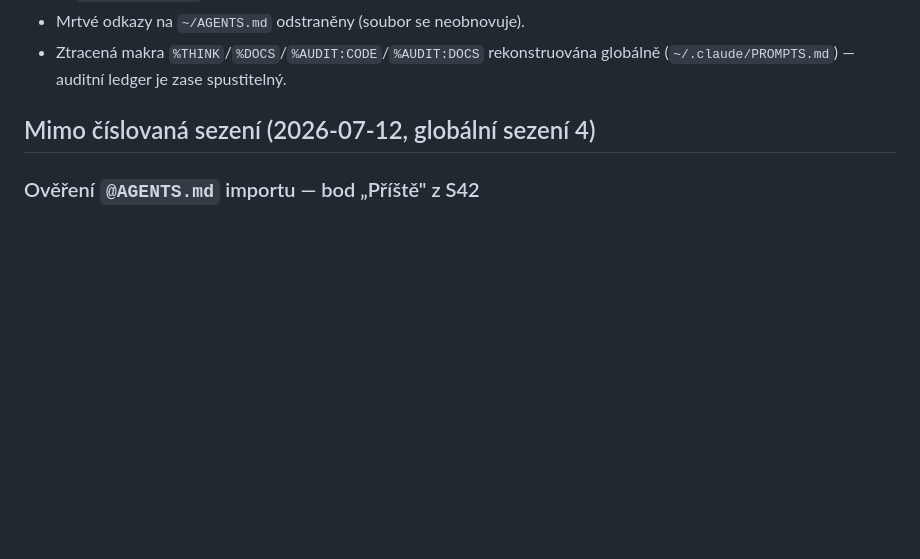
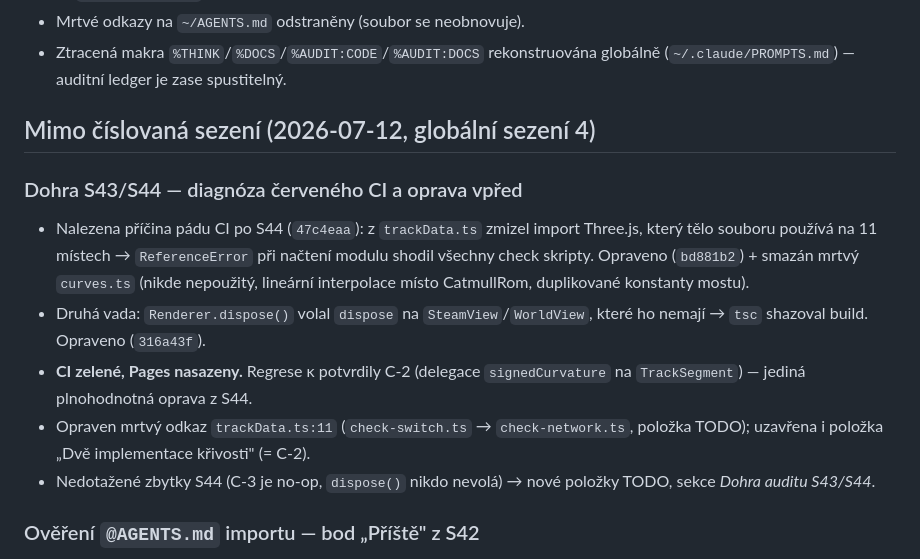
Before and after one commit to mrklas69/TrainsLab, a Markdown page: DONE.md, the part around the change. Drawn GitHub-style; blank space fills up the shorter version.

```diff
--- a/DONE.md
+++ b/DONE.md
@@ -660,6 +660,21 @@ křivosti. Sjednoceno do **jednoho balíku** „rázy z trati" — impulsy do ex
 
 ## Mimo číslovaná sezení (2026-07-12, globální sezení 4)
 
+### Dohra S43/S44 — diagnóza červeného CI a oprava vpřed
+- Nalezena příčina pádu CI po S44 (`47c4eaa`): z `trackData.ts` zmizel import
+  Three.js, který tělo souboru používá na 11 místech → `ReferenceError` při
+  načtení modulu shodil všechny check skripty. Opraveno (`bd881b2`) + smazán
+  mrtvý `curves.ts` (nikde nepoužitý, lineární interpolace místo CatmullRom,
+  duplikované konstanty mostu).
+- Druhá vada: `Renderer.dispose()` volal `dispose` na `SteamView`/`WorldView`,
+  které ho nemají → `tsc` shazoval build. Opraveno (`316a43f`).
+- **CI zelené, Pages nasazeny.** Regrese κ potvrdily C-2 (delegace
+  `signedCurvature` na `TrackSegment`) — jediná plnohodnotná oprava z S44.
+- Opraven mrtvý odkaz `trackData.ts:11` (`check-switch.ts` → `check-network.ts`,
+  položka TODO); uzavřena i položka „Dvě implementace křivosti" (= C-2).
+- Nedotažené zbytky S44 (C-3 je no-op, `dispose()` nikdo nevolá) → nové
+  položky TODO, sekce *Dohra auditu S43/S44*.
+
 ### Ověření `@AGENTS.md` importu — bod „Příště" z S42
 - Import v projektovém `CLAUDE.md` **změřen a potvrzen**: headless `claude -p`
   spuštěný z repa měl v kontextu `CLAUDE.md` i `AGENTS.md`, správně zodpověděl
```
Also changed, not shown: TODO.md (+9 -8 lines), docs/diary/2026-07-12.md (+47 -0 lines).
